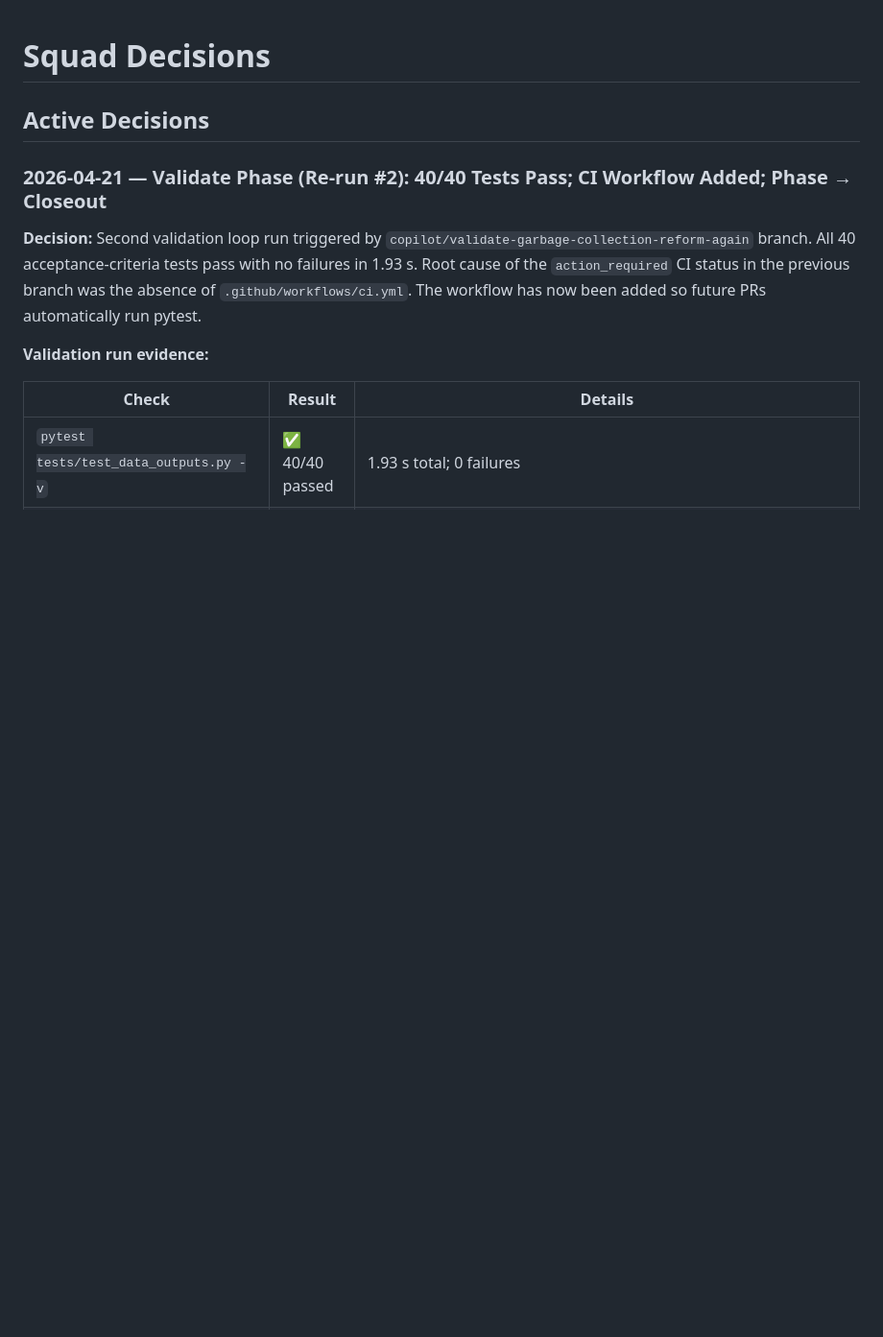
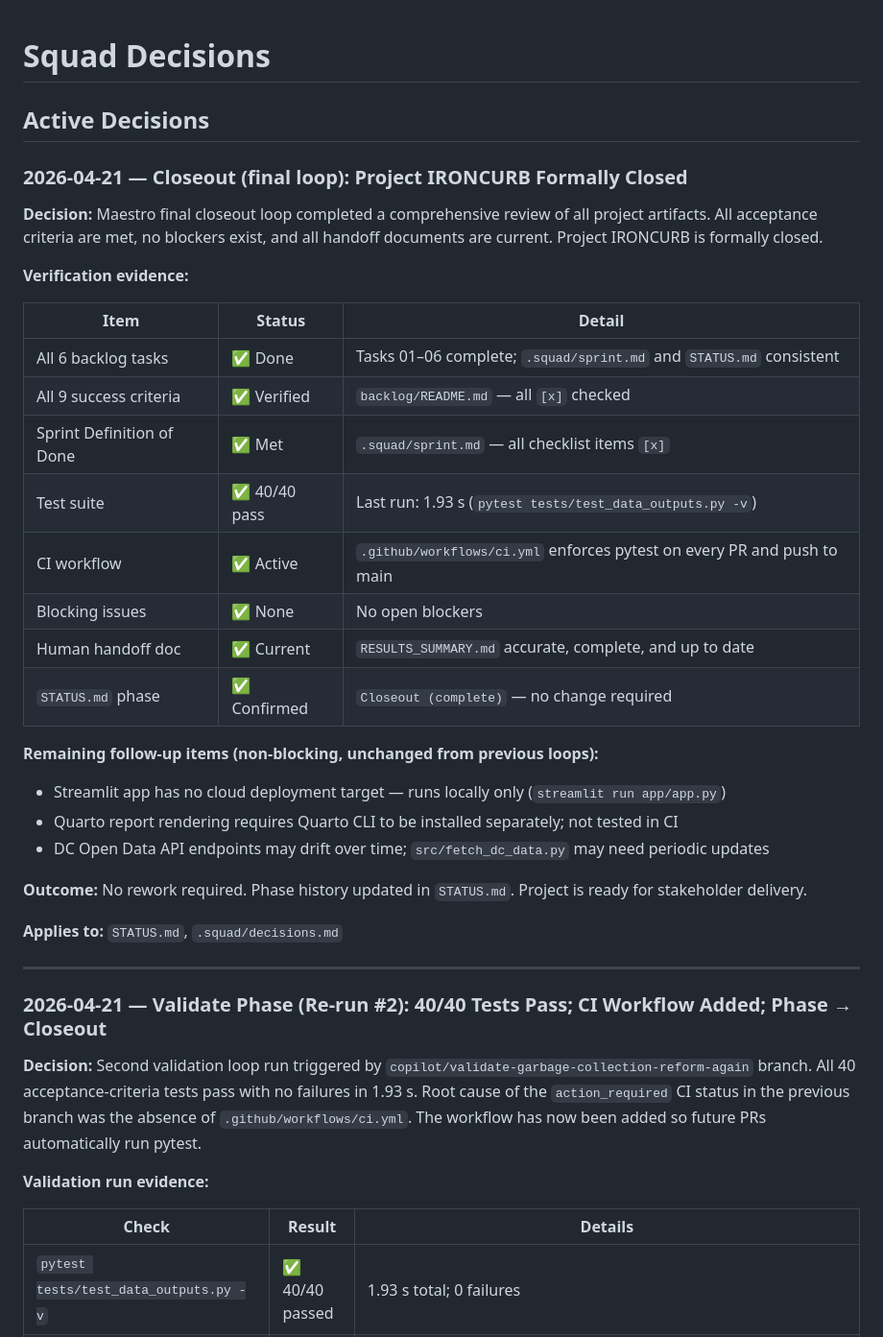
Before and after one commit to adkf37/Garbage_Collection_Reform_DC, a Markdown page: .squad/decisions.md, the part around the change. Shown at 96% size. GitHub-like rendering; blank space fills up the shorter version.

Commit message:
[Closeout] Final Maestro closeout loop — Project IRONCURB formally closed (#17)
* Initial plan

* [Closeout] Final closeout loop — update STATUS.md and decisions.md

Agent-Logs-Url: https://github.com/adkf37/Garbage_Collection_Reform_DC/sessions/793d790c-9e76-40fd-8a29-606c8d48196a

Co-authored-by: adkf37 <44213334+adkf37@users.noreply.github.com>

---------

Co-authored-by: copilot-swe-agent[bot] <198982749+Copilot@users.noreply.github.com>
Co-authored-by: adkf37 <44213334+adkf37@users.noreply.github.com>

```diff
--- a/.squad/decisions.md
+++ b/.squad/decisions.md
@@ -1,6 +1,37 @@
 # Squad Decisions
 
 ## Active Decisions
+
+### 2026-04-21 — Closeout (final loop): Project IRONCURB Formally Closed
+
+**Decision:** Maestro final closeout loop completed a comprehensive review of all project
+artifacts. All acceptance criteria are met, no blockers exist, and all handoff documents
+are current. Project IRONCURB is formally closed.
+
+**Verification evidence:**
+
+| Item | Status | Detail |
+|------|--------|--------|
+| All 6 backlog tasks | ✅ Done | Tasks 01–06 complete; `.squad/sprint.md` and `STATUS.md` consistent |
+| All 9 success criteria | ✅ Verified | `backlog/README.md` — all `[x]` checked |
+| Sprint Definition of Done | ✅ Met | `.squad/sprint.md` — all checklist items `[x]` |
+| Test suite | ✅ 40/40 pass | Last run: 1.93 s (`pytest tests/test_data_outputs.py -v`) |
+| CI workflow | ✅ Active | `.github/workflows/ci.yml` enforces pytest on every PR and push to main |
+| Blocking issues | ✅ None | No open blockers |
+| Human handoff doc | ✅ Current | `RESULTS_SUMMARY.md` accurate, complete, and up to date |
+| `STATUS.md` phase | ✅ Confirmed | `Closeout (complete)` — no change required |
+
+**Remaining follow-up items (non-blocking, unchanged from previous loops):**
+- Streamlit app has no cloud deployment target — runs locally only (`streamlit run app/app.py`)
+- Quarto report rendering requires Quarto CLI to be installed separately; not tested in CI
+- DC Open Data API endpoints may drift over time; `src/fetch_dc_data.py` may need periodic updates
+
+**Outcome:** No rework required. Phase history updated in `STATUS.md`. Project is ready
+for stakeholder delivery.
+
+**Applies to:** `STATUS.md`, `.squad/decisions.md`
+
+---
 
 ### 2026-04-21 — Validate Phase (Re-run #2): 40/40 Tests Pass; CI Workflow Added; Phase → Closeout
 
```
Also changed, not shown: STATUS.md (+1 -0 lines).
